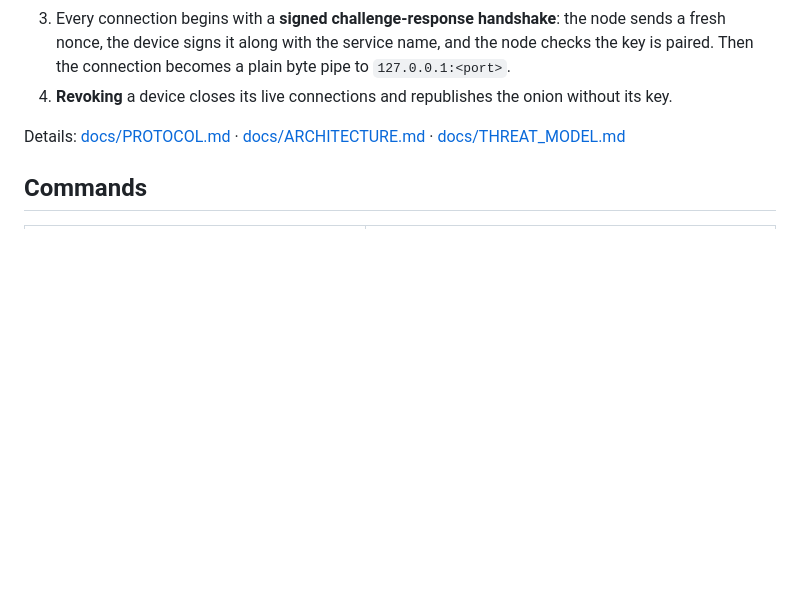
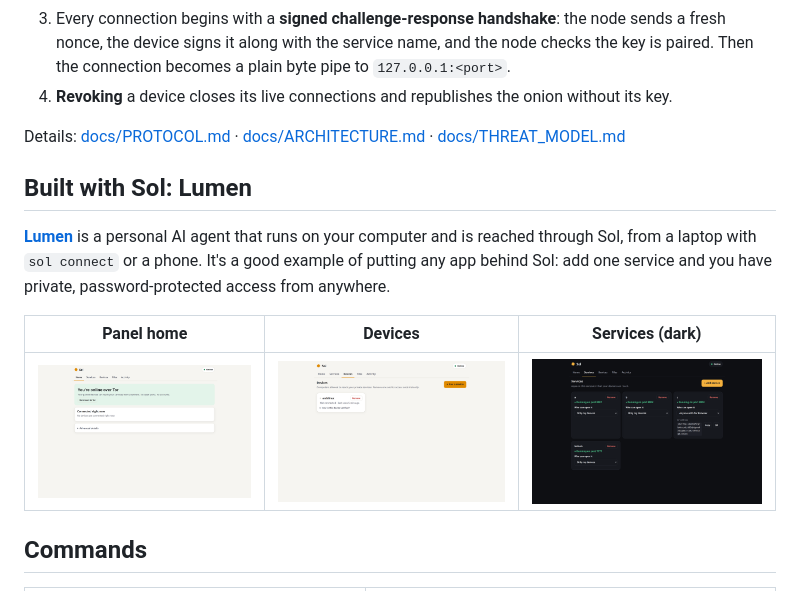
Before and after one commit to apv022/sol, a Markdown page: README.md, the part around one of its changes. GitHub-like rendering; pictures changed too: docs/media/panel-devices.png (added), docs/media/panel-home.png (added), docs/media/panel-services-dark.png (added); blank space fills up the shorter version.

Commit message:
README: panel screenshots and Lumen, an app built on Sol

```diff
--- a/README.md
+++ b/README.md
@@ -90,6 +92,16 @@ and testing only, since clearnet traffic is not encrypted.
 Details: [docs/PROTOCOL.md](docs/PROTOCOL.md) · [docs/ARCHITECTURE.md](docs/ARCHITECTURE.md) ·
 [docs/THREAT_MODEL.md](docs/THREAT_MODEL.md)
 
+## Built with Sol: Lumen
+
+[**Lumen**](https://github.com/apv022/lumen) is a personal AI agent that runs on your computer and
+is reached through Sol, from a laptop with `sol connect` or a phone. It's a good example of putting
+any app behind Sol: add one service and you have private, password-protected access from anywhere.
+
+| Panel home | Devices | Services (dark) |
+|---|---|---|
+| <img src="docs/media/panel-home.png" alt="Sol panel home: online over Tor"> | <img src="docs/media/panel-devices.png" alt="Sol devices"> | <img src="docs/media/panel-services-dark.png" alt="Sol services, dark theme"> |
+
 ## Commands
 
 | Command | What it does |
```
Also changed, not shown: other parts of README.md (+2 -0 lines), docs/media/panel-services.png (added).
